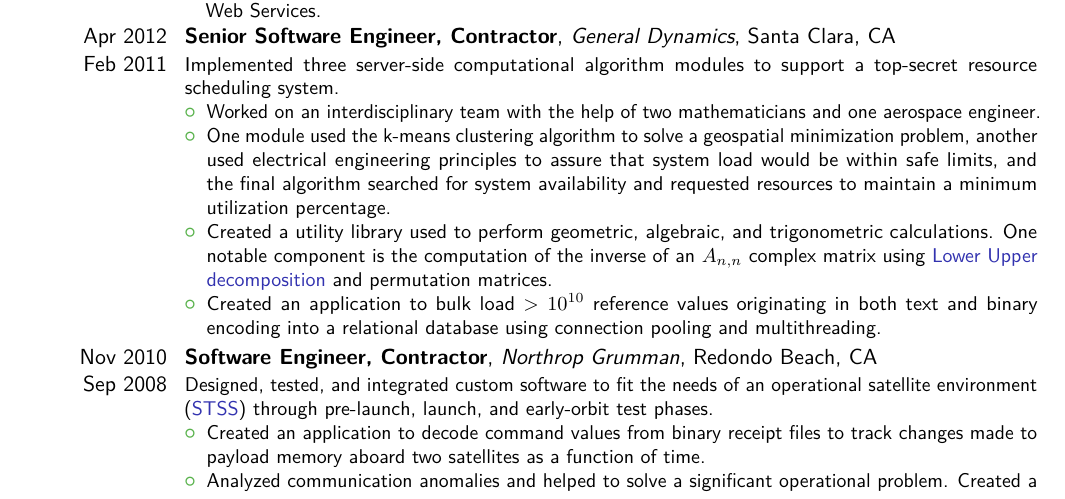
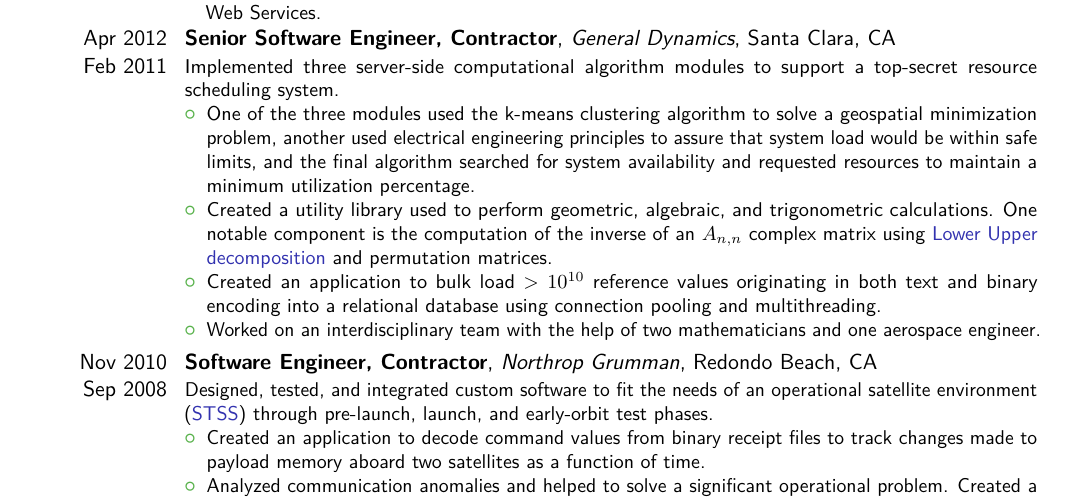
Before and after one commit to garypaduana/Resume, a LaTeX CV (resume.tex): part of page 2 of 3, cut so that both start at the same text. The pictures show the PDF file resume.pdf that the author committed with the source.

Commit message:
rearranged general dynamics points

```diff
--- a/resume.tex
+++ b/resume.tex
@@ -63,7 +63,6 @@
 
 \cventry{Apr 2012 \\ Feb 2011}{Senior Software Engineer, Contractor}{General Dynamics}{Santa Clara, CA}{}{Implemented three server-side computational algorithm modules to support a top-secret resource scheduling system.
 	\begin{itemize}
-	    \item Worked on an interdisciplinary team with the help of two mathematicians and one aerospace engineer.
-	    \item One module used the k-means clustering algorithm to solve a geospatial minimization problem, another used electrical engineering principles to assure that system load would be within safe limits, and the final algorithm searched for system availability and requested resources to maintain a minimum utilization percentage.
+	    \item One of the three modules used the k-means clustering algorithm to solve a geospatial minimization problem, another used electrical engineering principles to assure that system load would be within safe limits, and the final algorithm searched for system availability and requested resources to maintain a minimum utilization percentage.
 		\item Created a utility library used to perform geometric, algebraic, and trigonometric calculations.  One notable component is the computation of the inverse of an $A_{n,n}$ complex matrix using \href{http://en.wikipedia.org/wiki/LU_decomposition}{{\color{LinkBlue}Lower Upper decomposition}} and permutation matrices.
 		\item Created an application to bulk load $> 10^{10}$ reference values originating in both text and binary encoding into a relational database using connection pooling and multithreading.
```
Also changed, not shown: resume.pdf, resume.tex (1 more changed lines).
